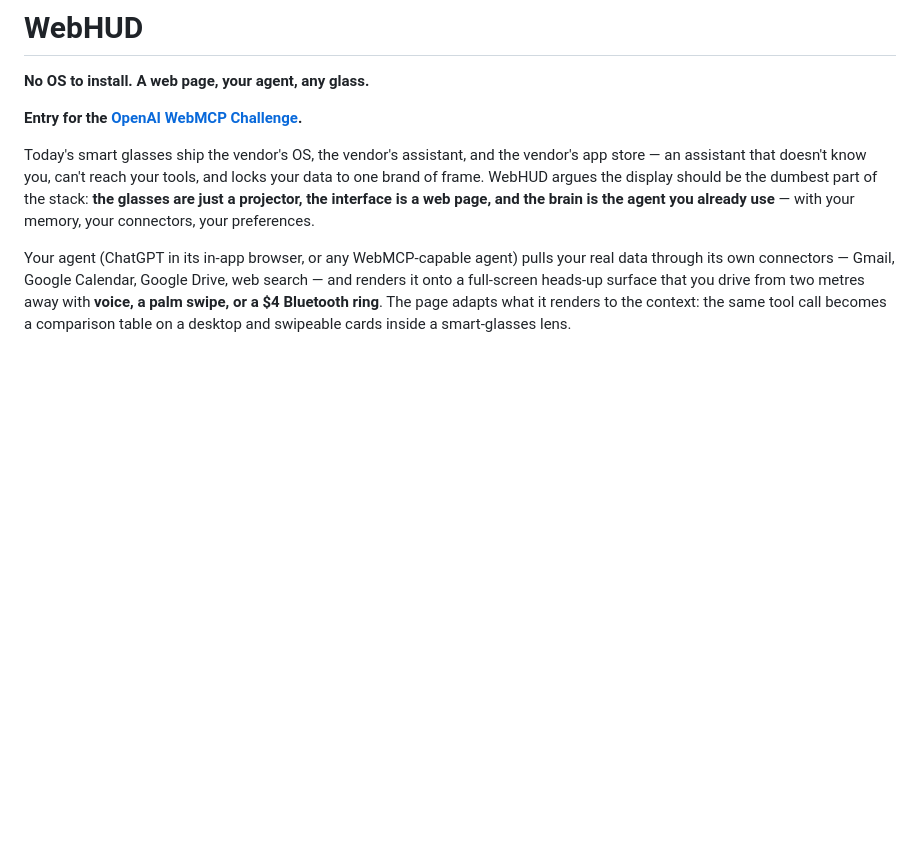
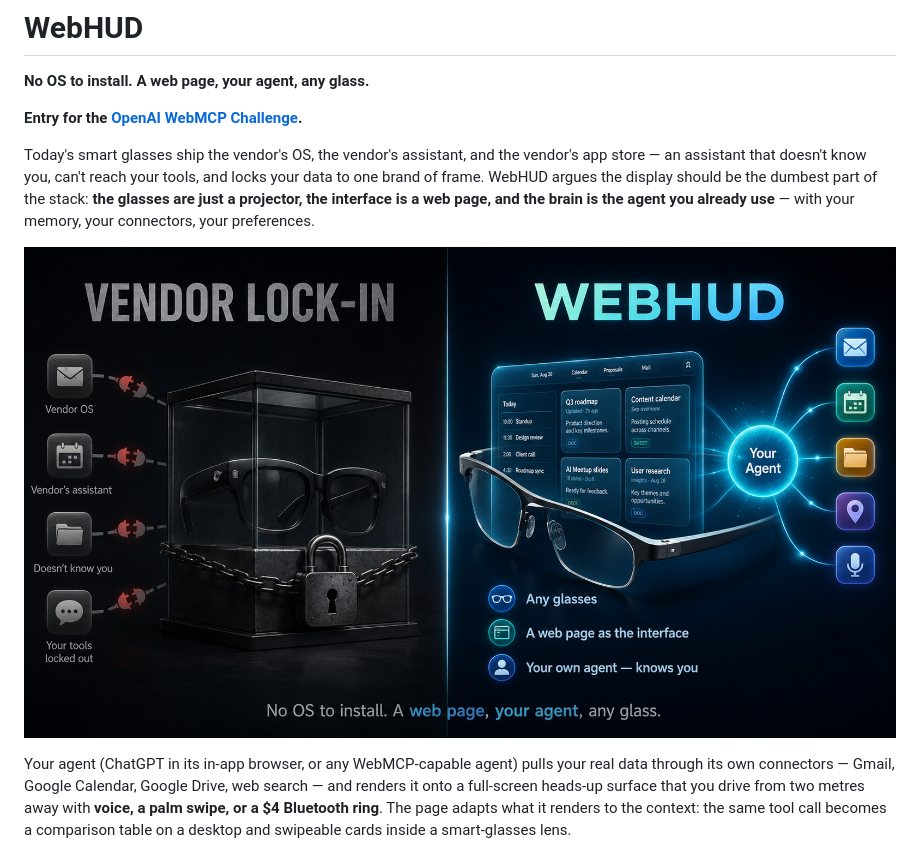
Before and after one commit to shekkawai/WebMCPChallenge, a Markdown page: README.md, the part around the change. Drawn GitHub-style; pictures changed too: shots/key-visual.jpg (added); blank space fills up the shorter version.

```diff
--- a/README.md
+++ b/README.md
@@ -5,6 +5,8 @@
 **Entry for the [OpenAI WebMCP Challenge](https://webmcp.devpost.com/).**
 
 Today's smart glasses ship the vendor's OS, the vendor's assistant, and the vendor's app store — an assistant that doesn't know you, can't reach your tools, and locks your data to one brand of frame. WebHUD argues the display should be the dumbest part of the stack: **the glasses are just a projector, the interface is a web page, and the brain is the agent you already use** — with your memory, your connectors, your preferences.
+
+![Vendor lock-in vs WebHUD](shots/key-visual.jpg)
 
 Your agent (ChatGPT in its in-app browser, or any WebMCP-capable agent) pulls your real data through its own connectors — Gmail, Google Calendar, Google Drive, web search — and renders it onto a full-screen heads-up surface that you drive from two metres away with **voice, a palm swipe, or a $4 Bluetooth ring**. The page adapts what it renders to the context: the same tool call becomes a comparison table on a desktop and swipeable cards inside a smart-glasses lens.
 
```
Also changed, not shown: 2 other files.
